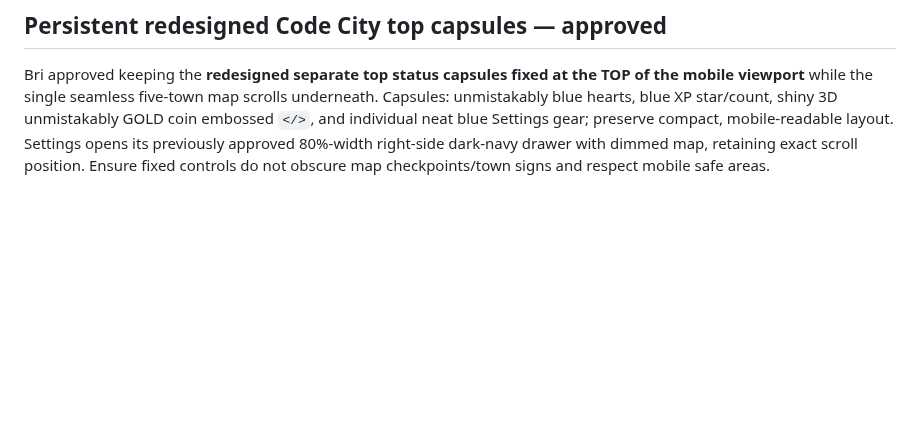
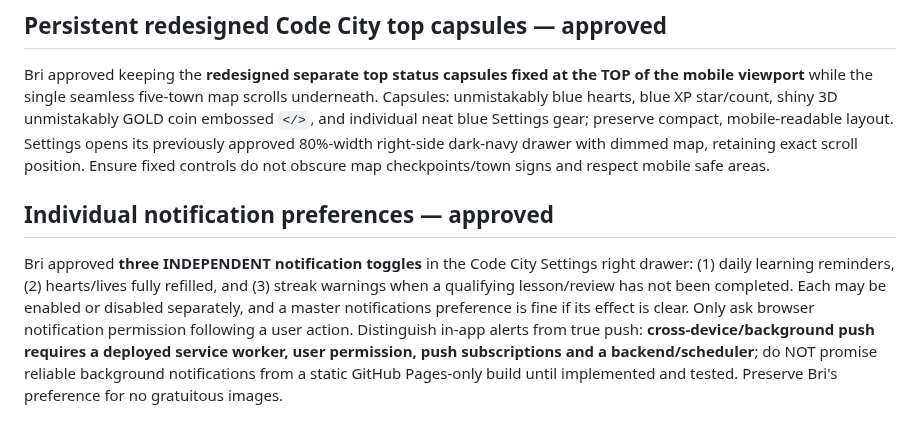
Before and after one commit to ameastudio/Code-life-v2, a Markdown page: DESIGN-LOCK.md, the part around the change. Drawn GitHub-style; blank space fills up the shorter version.

Commit message:
Approve individual learning, refill and streak notification preferences with feasible push caveat

```diff
--- a/DESIGN-LOCK.md
+++ b/DESIGN-LOCK.md
@@ -274,3 +274,6 @@ Bri approved the proposed **dark-navy Settings drawer sliding in from the RIGHT*
 
 ## Persistent redesigned Code City top capsules — approved
 Bri approved keeping the **redesigned separate top status capsules fixed at the TOP of the mobile viewport** while the single seamless five-town map scrolls underneath. Capsules: unmistakably blue hearts, blue XP star/count, shiny 3D unmistakably GOLD coin embossed `</>`, and individual neat blue Settings gear; preserve compact, mobile-readable layout. Settings opens its previously approved 80%-width right-side dark-navy drawer with dimmed map, retaining exact scroll position. Ensure fixed controls do not obscure map checkpoints/town signs and respect mobile safe areas.
+
+## Individual notification preferences — approved
+Bri approved **three INDEPENDENT notification toggles** in the Code City Settings right drawer: (1) daily learning reminders, (2) hearts/lives fully refilled, and (3) streak warnings when a qualifying lesson/review has not been completed. Each may be enabled or disabled separately, and a master notifications preference is fine if its effect is clear. Only ask browser notification permission following a user action. Distinguish in-app alerts from true push: **cross-device/background push requires a deployed service worker, user permission, push subscriptions and a backend/scheduler**; do NOT promise reliable background notifications from a static GitHub Pages-only build until implemented and tested. Preserve Bri's preference for no gratuitous images.
```
